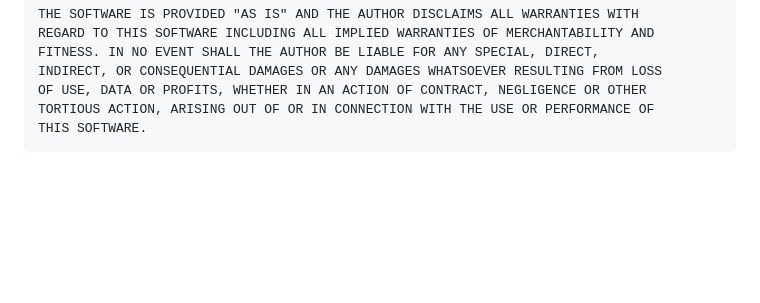
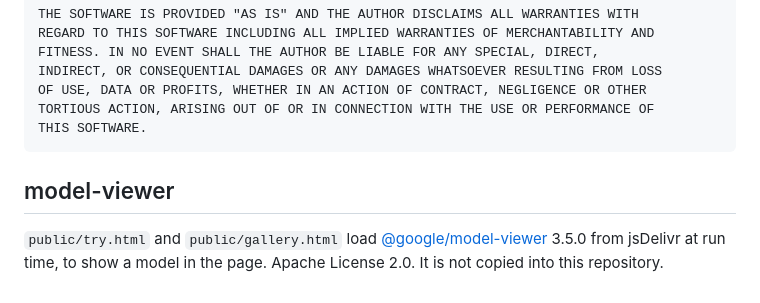
Before and after one commit to ykassy/muse-ar-creator, a Markdown page: THIRD_PARTY_NOTICES.md, the part around the change. GitHub-like rendering; blank space fills up the shorter version.

````diff
--- a/THIRD_PARTY_NOTICES.md
+++ b/THIRD_PARTY_NOTICES.md
@@ -58,3 +58,7 @@ OF USE, DATA OR PROFITS, WHETHER IN AN ACTION OF CONTRACT, NEGLIGENCE OR OTHER
 TORTIOUS ACTION, ARISING OUT OF OR IN CONNECTION WITH THE USE OR PERFORMANCE OF
 THIS SOFTWARE.
 ```
+
+## model-viewer
+
+`public/try.html` and `public/gallery.html` load [@google/model-viewer](https://github.com/google/model-viewer) 3.5.0 from jsDelivr at run time, to show a model in the page. Apache License 2.0. It is not copied into this repository.
````
Also changed, not shown: README.md (+3 -3 lines), public/characters.jpg (added), 4 other files.
